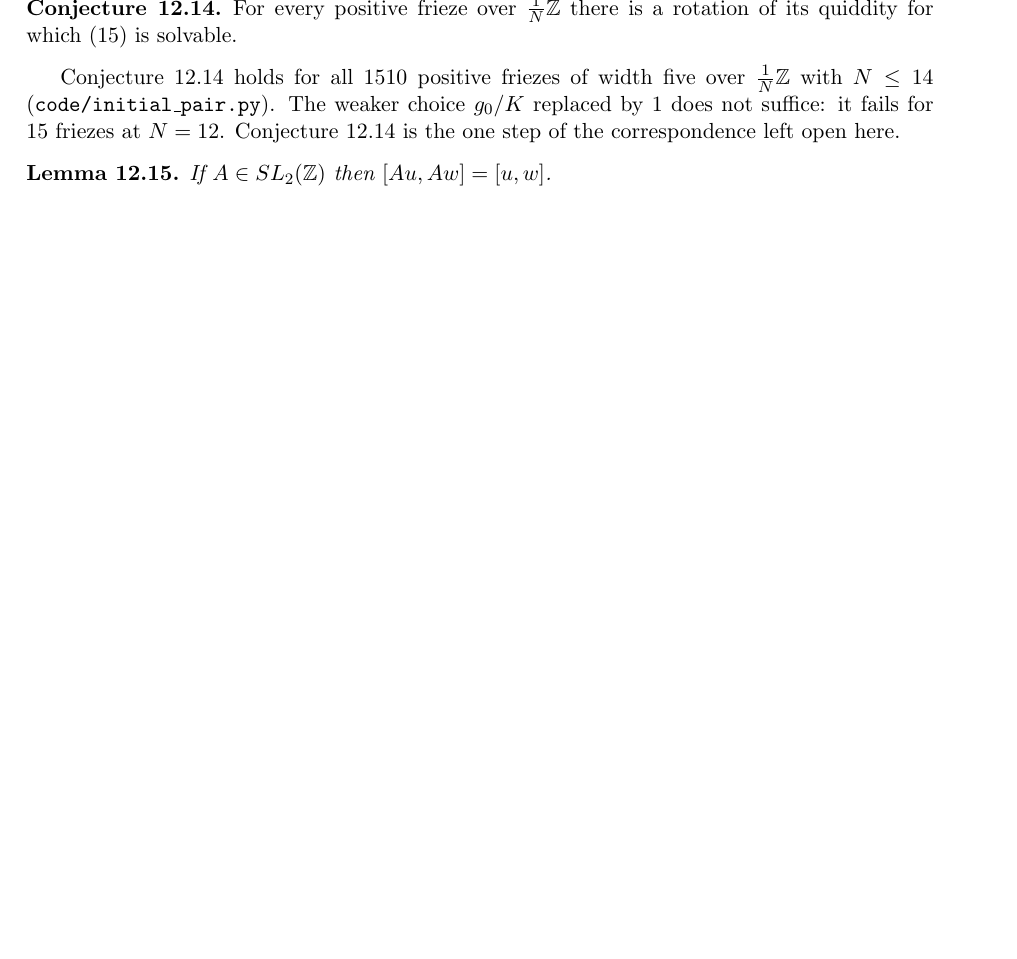
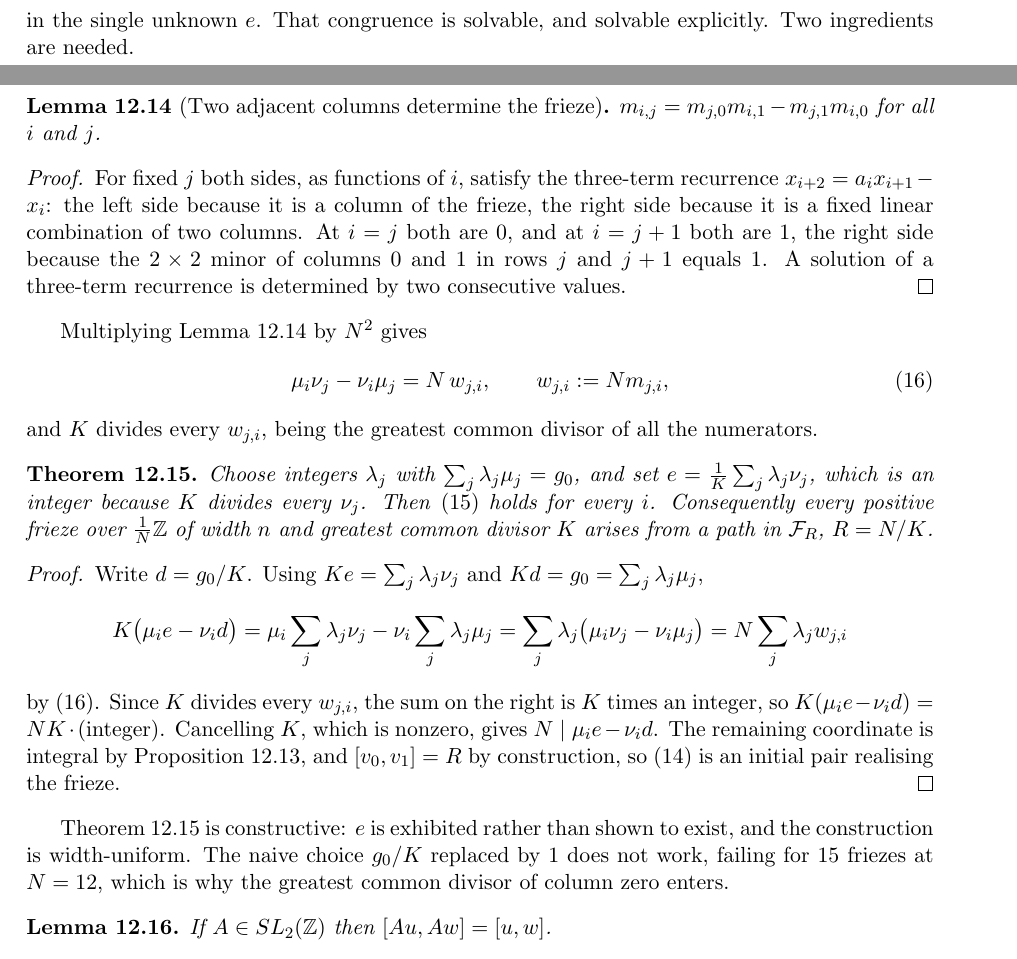
Before and after one commit to ElVec1o/vico_counting_friezes, a LaTeX paper (paper/rational_friezes.tex): part of page 20 of 22 before the commit and two parts of pages 19 and 20 of 23 after it, the two joined at a grey line, cut at the place of the change, the shorter picture padded with empty space. Compiled offline with pdfLaTeX.

Commit message:
v4.0.0: the initial pair exists; the correspondence is citation-free
two_column gives the two-column identity from recurrence_unique, using
only the frieze recurrence and not the path model.  Bezout then produces
an explicit e solving the remaining congruence.  With surjectivity, the
frieze relations, positivity and injectivity modulo SL2(Z), the
correspondence between positive friezes over (1/N)Z and minimal clockwise
paths is established here for all R and all widths.

```diff
--- a/paper/rational_friezes.tex
+++ b/paper/rational_friezes.tex
@@ -1290,17 +1290,54 @@ remains, which is the congruence
 \begin{equation}\label{eq:econg}
   N \mid \mu_i e-\nu_i\,\tfrac{g_0}{K}\qquad\text{for every } i
 \end{equation}
-in the single unknown $e$.
+in the single unknown $e$. That congruence is solvable, and solvable explicitly. Two
+ingredients are needed.
 
-\begin{conjecture}\label{conj:initpair}
-For every positive frieze over $\lat$ there is a rotation of its quiddity for which
-\eqref{eq:econg} is solvable.
-\end{conjecture}
+\begin{lemma}[Two adjacent columns determine the frieze]\label{lem:twocol}
+$m_{i,j}=m_{j,0}m_{i,1}-m_{j,1}m_{i,0}$ for all $i$ and $j$.
+\end{lemma}
 
-Conjecture~\ref{conj:initpair} holds for all $1510$ positive friezes of width five over
-$\lat$ with $N\le14$ (\texttt{code/initial\_pair.py}). The weaker choice $g_0/K$ replaced by
-$1$ does not suffice: it fails for $15$ friezes at $N=12$. Conjecture~\ref{conj:initpair} is
-the one step of the correspondence left open here.
+\begin{proof}
+For fixed $j$ both sides, as functions of $i$, satisfy the three-term recurrence
+$x_{i+2}=a_ix_{i+1}-x_i$: the left side because it is a column of the frieze, the right side
+because it is a fixed linear combination of two columns. At $i=j$ both are $0$, and at
+$i=j+1$ both are $1$, the right side because the $2\times2$ minor of columns $0$ and $1$ in
+rows $j$ and $j+1$ equals $1$. A solution of a three-term recurrence is determined by two
+consecutive values.
+\end{proof}
+
+Multiplying Lemma~\ref{lem:twocol} by $N^2$ gives
+\begin{equation}\label{eq:twocolnum}
+  \mu_i\nu_j-\nu_i\mu_j=N\,w_{j,i},\qquad w_{j,i}:=Nm_{j,i},
+\end{equation}
+and $K$ divides every $w_{j,i}$, being the greatest common divisor of all the numerators.
+
+\begin{theorem}\label{thm:initpair}
+Choose integers $\lambda_j$ with $\sum_j\lambda_j\mu_j=g_0$, and set
+$e=\tfrac1K\sum_j\lambda_j\nu_j$, which is an integer because $K$ divides every $\nu_j$.
+Then \eqref{eq:econg} holds for every $i$. Consequently every positive frieze over $\lat$ of
+width $n$ and greatest common divisor $K$ arises from a path in $\mathcal F_R$, $R=N/K$.
+\end{theorem}
+
+\begin{proof}
+Write $d=g_0/K$. Using $Ke=\sum_j\lambda_j\nu_j$ and $Kd=g_0=\sum_j\lambda_j\mu_j$,
+\[
+  K\bigl(\mu_ie-\nu_id\bigr)
+    =\mu_i\sum_j\lambda_j\nu_j-\nu_i\sum_j\lambda_j\mu_j
+    =\sum_j\lambda_j\bigl(\mu_i\nu_j-\nu_i\mu_j\bigr)
+    =N\sum_j\lambda_jw_{j,i}
+\]
+by \eqref{eq:twocolnum}. Since $K$ divides every $w_{j,i}$, the sum on the right is $K$ times
+an integer, so $K(\mu_ie-\nu_id)=NK\cdot(\text{integer})$. Cancelling $K$, which is nonzero,
+gives $N\mid\mu_ie-\nu_id$. The remaining coordinate is integral by
+Proposition~\ref{prop:secondcoord}, and $[v_0,v_1]=R$ by construction, so
+\eqref{eq:initpair} is an initial pair realising the frieze.
+\end{proof}
+
+Theorem~\ref{thm:initpair} is constructive: $e$ is exhibited rather than shown to exist, and
+the construction is width-uniform. The naive choice $g_0/K$ replaced by $1$ does not work,
+failing for $15$ friezes at $N=12$, which is why the greatest common divisor of column zero
+enters.
 
 \begin{lemma}\label{lem:sl2inv}
 If $A\in SL_2(\Z)$ then $[Au,Aw]=[u,w]$.
```
Also changed, not shown: .github/workflows/verify.yml (+4 -0 lines), code/initial_pair.py (+1 -1 lines), README.md, paper/rational_friezes.pdf, paper/rational_friezes.tex (22 more changed lines), 3 other files.
